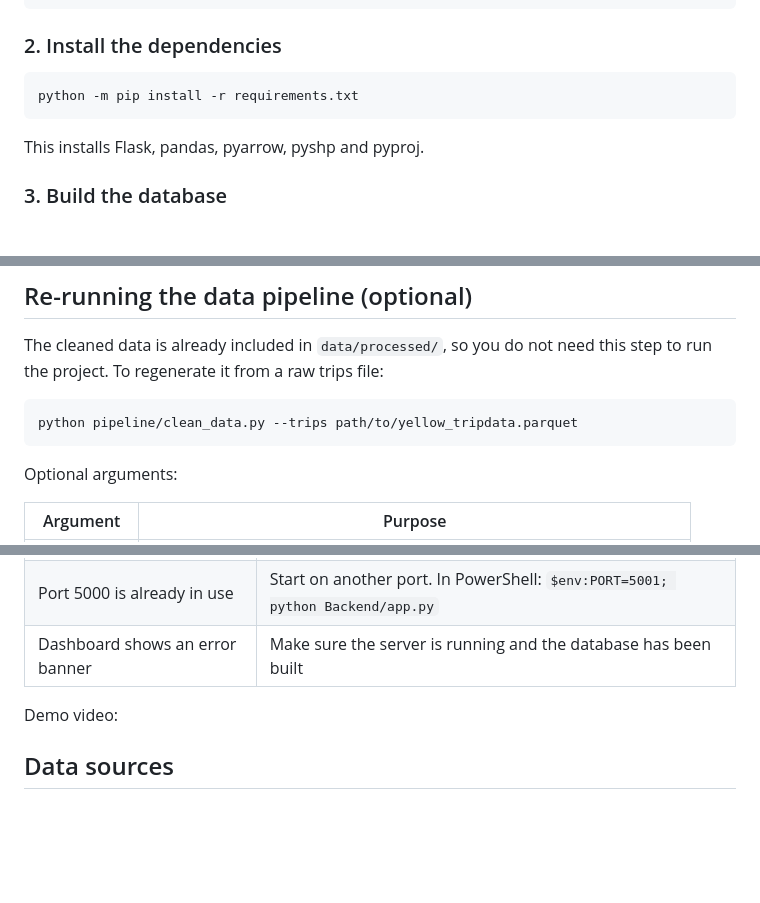
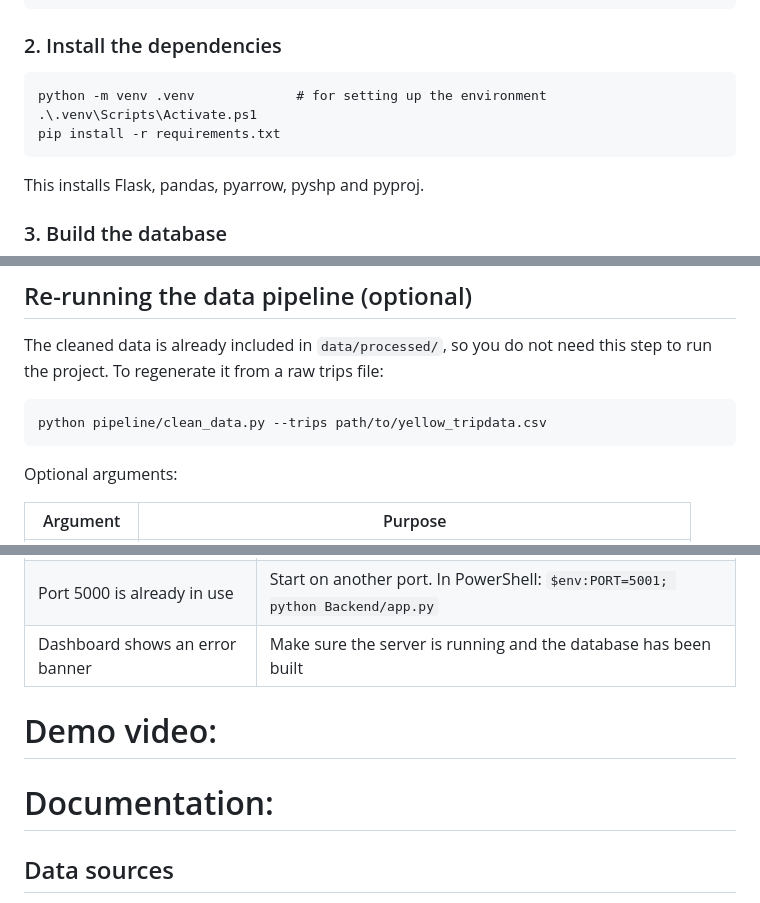
Before and after one commit to hillary-kayne/Summative-101, a Markdown page: README.md, 3 parts joined by grey strips. Drawn GitHub-style; blank space fills up the shorter version.

Commit message:
Update README with task sheet

````diff
--- a/README.md
+++ b/README.md
@@ -72,7 +74,9 @@ cd Summative-101
 ### 2. Install the dependencies
 
 ```
-python -m pip install -r requirements.txt
+python -m venv .venv             # for setting up the environment
+.\.venv\Scripts\Activate.ps1
+pip install -r requirements.txt
 ```
 
 This installs Flask, pandas, pyarrow, pyshp and pyproj.
@@ -107,7 +111,7 @@ Open **http://127.0.0.1:5000** in your browser. The Flask server serves the dash
 The cleaned data is already included in `data/processed/`, so you do not need this step to run the project. To regenerate it from a raw trips file:
 
 ```
-python pipeline/clean_data.py --trips path/to/yellow_tripdata.parquet
+python pipeline/clean_data.py --trips path/to/yellow_tripdata.csv
 ```
 
 Optional arguments:
@@ -252,7 +256,9 @@ Features:
 | Port 5000 is already in use | Start on another port. In PowerShell: `$env:PORT=5001; python Backend/app.py` |
 | Dashboard shows an error banner | Make sure the server is running and the database has been built |
 
-Demo video:
+# Demo video:
+# Documentation:
+
 
 ## Data sources
 
````
Also changed, not shown: other parts of README.md (+2 -0 lines).
